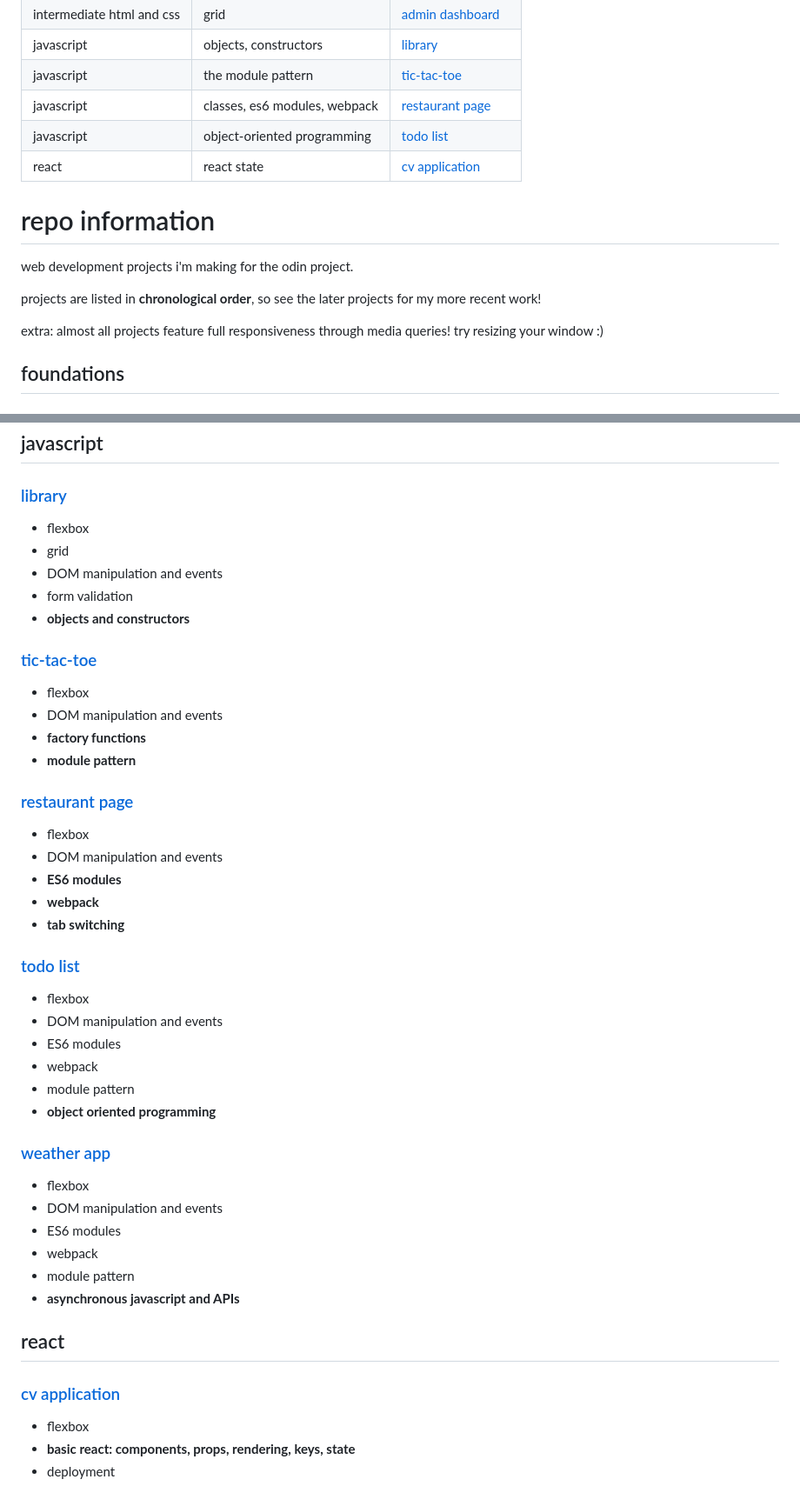
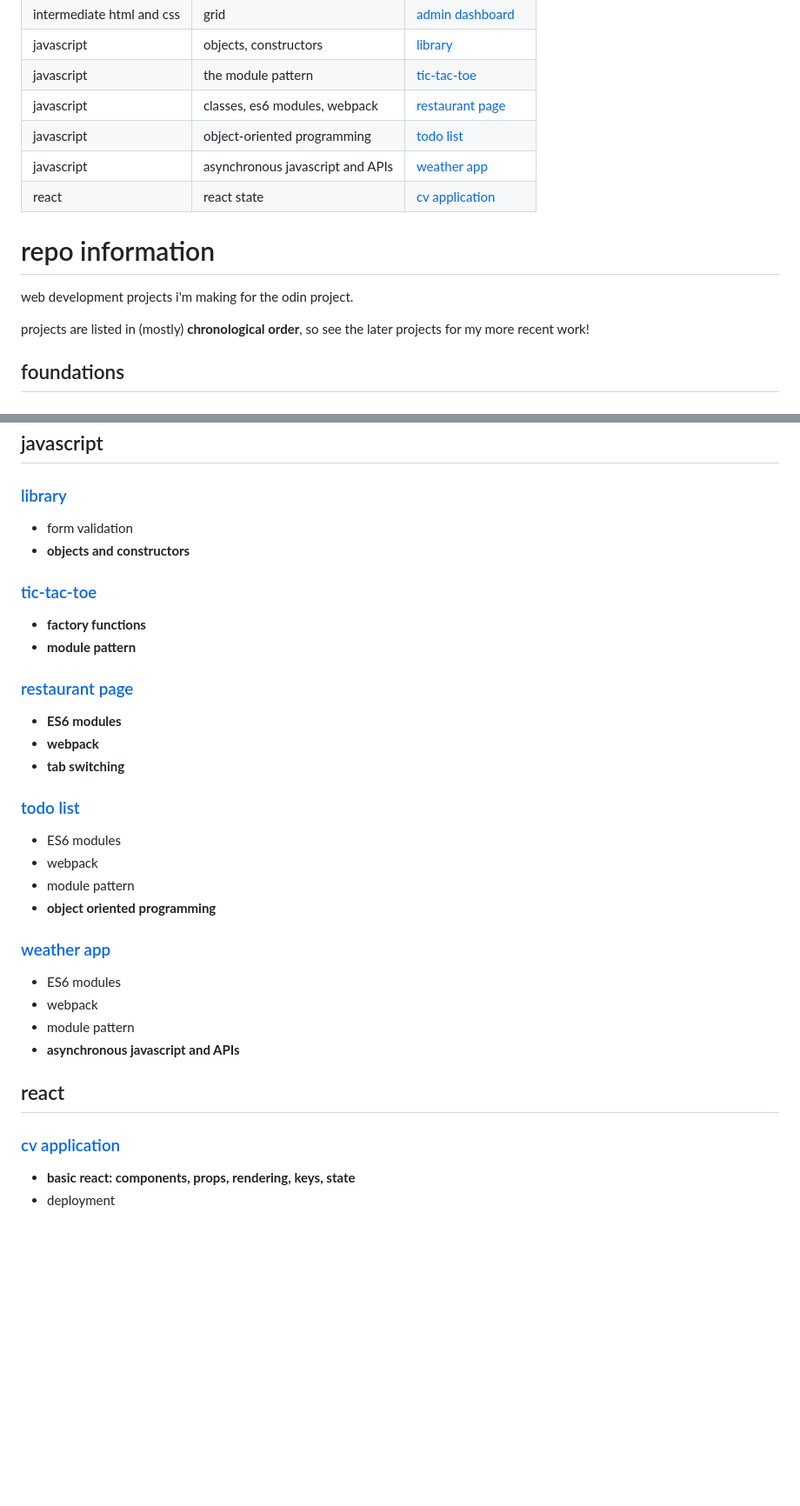
Before and after one commit to naomitzhao/top-projects, a Markdown page: README.md, 2 parts joined by grey strips. Shown: that part at 87% size. Rendered like a GitHub page; blank space fills up the shorter version.

Commit message:
docs: Update README.md

```diff
--- a/README.md
+++ b/README.md
@@ -11,15 +11,14 @@
 | javascript | the module pattern | [tic-tac-toe](https://naomitzhao.github.io/top-projects/tic-tac-toe/) |
 | javascript | classes, es6 modules, webpack | [restaurant page](https://naomitzhao.github.io/top-projects/restaurant-page/dist) |
 | javascript | object-oriented programming | [todo list](https://naomitzhao.github.io/top-projects/todo-list/dist) |
+| javascript | asynchronous javascript and APIs | [weather app](https://naomitzhao.github.io/top-projects/weather-app/dist) |
 | react | react state | [cv application](https://naomitzhao-cv-application.netlify.app/) |
 
 # repo information
 
 web development projects i'm making for the odin project.
 
-projects are listed in **chronological order**, so see the later projects for my more recent work!
-
-extra: almost all projects feature full responsiveness through media queries! try resizing your window :)
+projects are listed in (mostly) **chronological order**, so see the later projects for my more recent work!
 
 ## foundations
 
@@ -57,36 +56,25 @@ extra: almost all projects feature full responsiveness through media queries! tr
 ## javascript
 
 ### [library](https://naomitzhao.github.io/top-projects/library/)
-- flexbox
-- grid
-- DOM manipulation and events
 - form validation
 - **objects and constructors**
 
 ### [tic-tac-toe](https://naomitzhao.github.io/top-projects/tic-tac-toe/)
-- flexbox
-- DOM manipulation and events
 - **factory functions**
 - **module pattern**
 
 ### [restaurant page](https://naomitzhao.github.io/top-projects/restaurant-page/dist)
-- flexbox
-- DOM manipulation and events
 - **ES6 modules**
 - **webpack**
 - **tab switching**
 
 ### [todo list](https://naomitzhao.github.io/top-projects/todo-list/dist)
-- flexbox
-- DOM manipulation and events
 - ES6 modules
 - webpack
 - module pattern
 - **object oriented programming**
 
 ### [weather app](https://naomitzhao.github.io/top-projects/weather-app/dist)
-- flexbox
-- DOM manipulation and events
 - ES6 modules
 - webpack
 - module pattern
@@ -95,6 +83,5 @@ extra: almost all projects feature full responsiveness through media queries! tr
 ## react
 
 ### [cv application](https://naomitzhao-cv-application.netlify.app/)
-- flexbox
 - **basic react: components, props, rendering, keys, state**
 - deployment
```
Also changed, not shown: other parts of README.md (+1 -1 lines).
